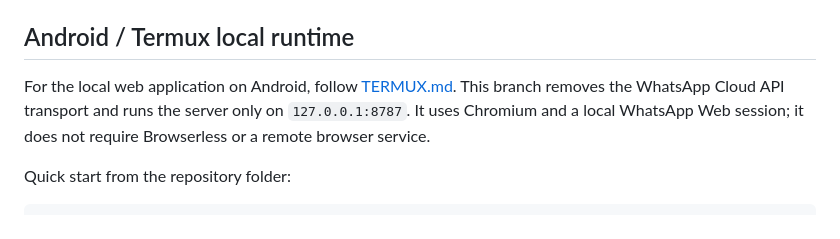
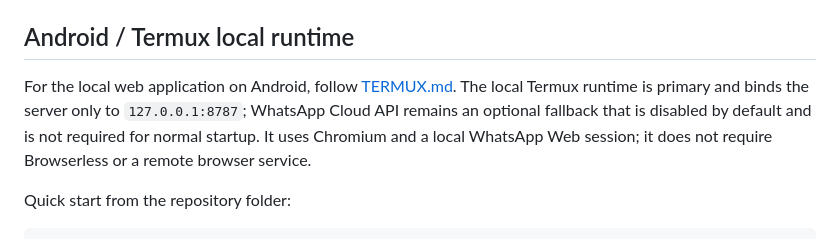
Before and after one commit to galaxyuniversity900-oss/Whatsapp-scrapper, a Markdown page: README.md, the part around the change. Drawn GitHub-style.

Commit message:
Clarify Termux primary runtime and optional Cloud API fallback

```diff
--- a/README.md
+++ b/README.md
@@ -229,7 +229,7 @@ The local server defaults to `http://127.0.0.1:8787`. For local development, adm
 
 ## Android / Termux local runtime
 
-For the local web application on Android, follow [TERMUX.md](TERMUX.md). This branch removes the WhatsApp Cloud API transport and runs the server only on `127.0.0.1:8787`. It uses Chromium and a local WhatsApp Web session; it does not require Browserless or a remote browser service.
+For the local web application on Android, follow [TERMUX.md](TERMUX.md). The local Termux runtime is primary and binds the server only to `127.0.0.1:8787`; WhatsApp Cloud API remains an optional fallback that is disabled by default and is not required for normal startup. It uses Chromium and a local WhatsApp Web session; it does not require Browserless or a remote browser service.
 
 Quick start from the repository folder:
 
```
